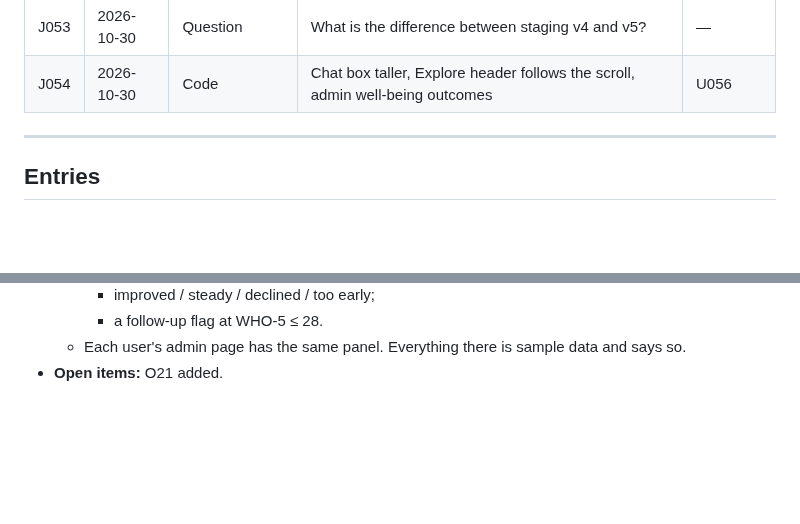
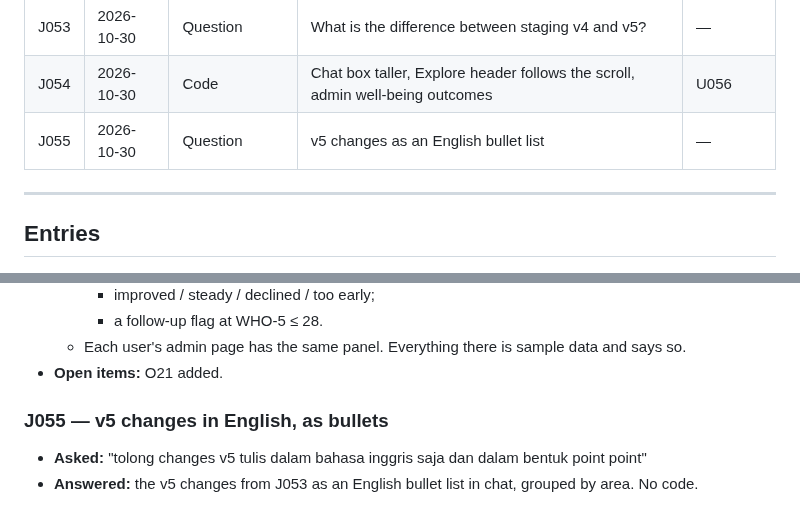
Before and after one commit to sandmanz26/aureliamobile, a Markdown page: docs/WORK-JOURNAL.md, 2 parts joined by grey strips. Rendered like a GitHub page; blank space fills up the shorter version.

Commit message:
Docs: J055, v5 changes in English
Co-Authored-By: Claude Opus 5.5 <noreply@anthropic.com>
Claude-Session: https://claude.ai/code/session_01Je1v64McNyB6XEu6gFgM4C

```diff
--- a/docs/WORK-JOURNAL.md
+++ b/docs/WORK-JOURNAL.md
@@ -110,6 +110,7 @@ transcript and the update log. Everything from J018 on was written at the time.
 | J052 | 2026-10-29 | Question | Is the interview version v3 + interviews or v4 + interviews? | — |
 | J053 | 2026-10-30 | Question | What is the difference between staging v4 and v5? | — |
 | J054 | 2026-10-30 | Code | Chat box taller, Explore header follows the scroll, admin well-being outcomes | U056 |
+| J055 | 2026-10-30 | Question | v5 changes as an English bullet list | — |
 
 ---
 
@@ -574,3 +575,7 @@ transcript and the update log. Everything from J018 on was written at the time.
     - a follow-up flag at WHO-5 ≤ 28.
   - Each user's admin page has the same panel. Everything there is sample data and says so.
 - **Open items:** O21 added.
+
+### J055 — v5 changes in English, as bullets
+- **Asked:** "tolong changes v5 tulis dalam bahasa inggris saja dan dalam bentuk point point"
+- **Answered:** the v5 changes from J053 as an English bullet list in chat, grouped by area. No code.
```
